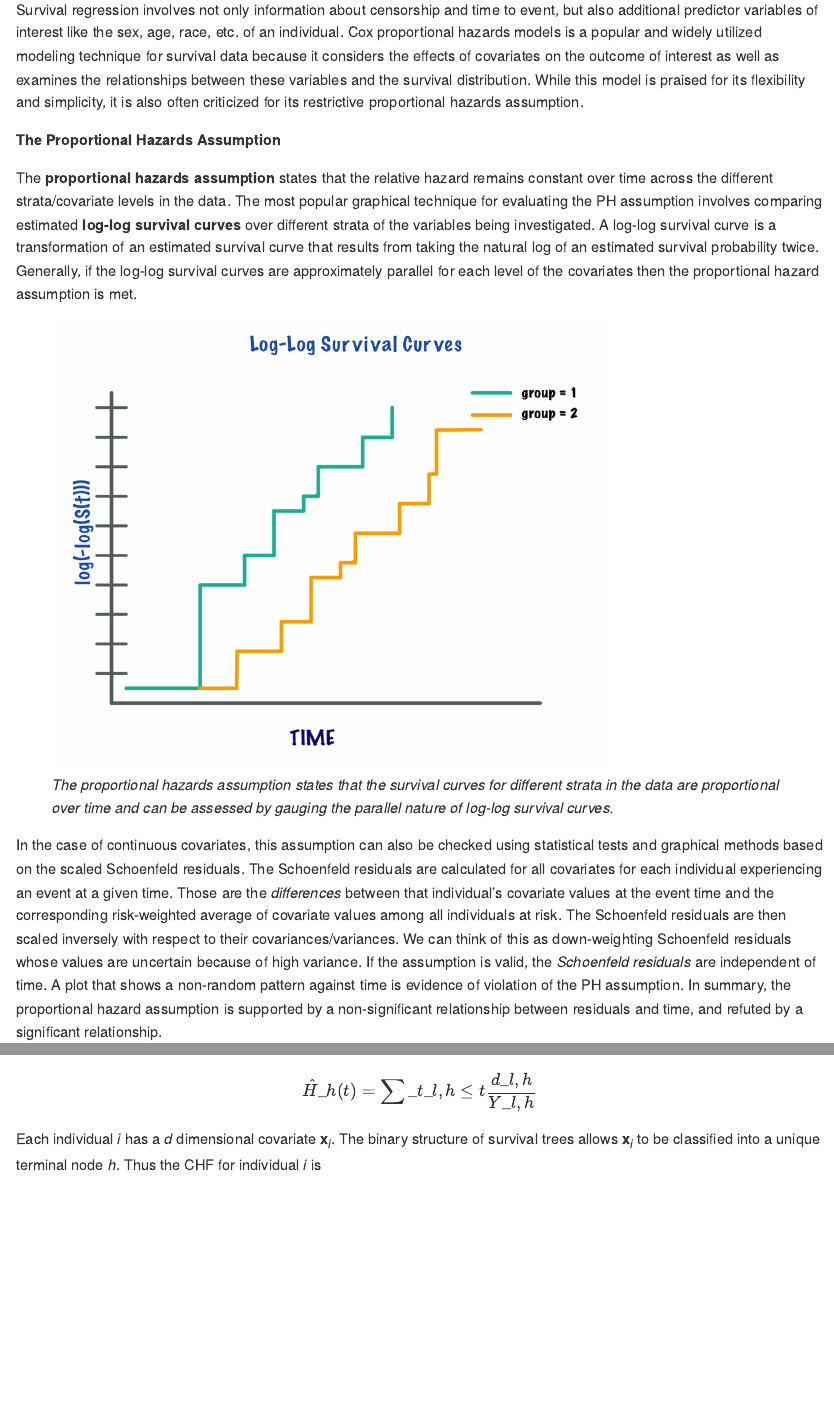
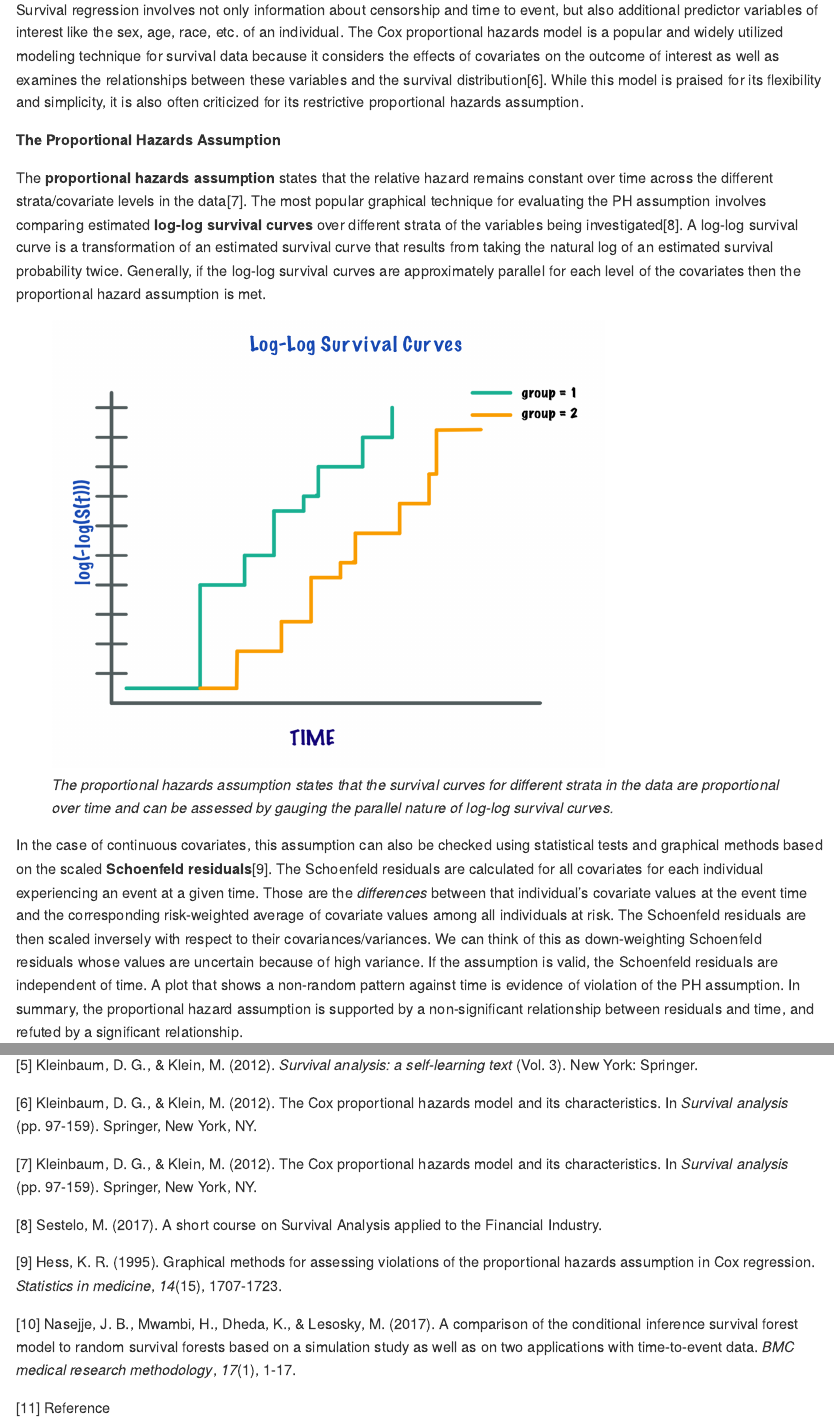
Before and after one commit to opleary/PHP2650Project, an R Markdown document (index.Rmd): the page in a window 1100 px wide, from 1650 px down, and a second part further down, joined at a grey line. Rendered offline with R 4.5, knitr and Pandoc, with nearby package versions; some code elsewhere in the file could not run offline.

Commit message:
more references

```diff
--- a/index.Rmd
+++ b/index.Rmd
@@ -84,12 +84,18 @@
 
 Both survival functions and hazard functions are alternatives to probability density functions and are better suited for survival data.
 
-Survival regression involves not only information about censorship and time to event, but also additional predictor variables of interest like the sex, age, race, etc. of an individual. Cox proportional hazards models is a popular and widely utilized modeling technique for survival data because it considers the effects of covariates on the outcome of interest as well as examines the relationships between these variables and the survival distribution. While this model is praised for its flexibility and simplicity, it is also often criticized for its restrictive proportional hazards assumption.
+Survival regression involves not only information about censorship and time to event, but also additional predictor variables of interest like the sex, age, race, etc. of an individual. The Cox proportional hazards model is a popular and widely utilized modeling technique for survival data because it considers the effects of covariates on the outcome of interest as well as examines the relationships between these variables and the survival distribution[^6]. While this model is praised for its flexibility and simplicity, it is also often criticized for its restrictive proportional hazards assumption.
+
+[^6]: Kleinbaum, D. G., & Klein, M. (2012). The Cox proportional hazards model and its characteristics. In *Survival analysis* (pp. 97-159). Springer, New York, NY.
 
 **The Proportional Hazards Assumption**
 
-The **proportional hazards assumption** states that the relative hazard remains constant over time across the different strata/covariate levels in the data. The most popular graphical technique for evaluating the PH assumption involves comparing estimated **log-log survival curves** over different strata of the variables being investigated. A log-log survival curve is a transformation of an estimated survival curve that results from taking the natural log of an estimated survival probability twice. Generally, if the log-log survival curves are approximately parallel for each level of the covariates then the proportional hazard assumption is met.
+The **proportional hazards assumption** states that the relative hazard remains constant over time across the different strata/covariate levels in the data[^7]. The most popular graphical technique for evaluating the PH assumption involves comparing estimated **log-log survival curves** over different strata of the variables being investigated[^8]. A log-log survival curve is a transformation of an estimated survival curve that results from taking the natural log of an estimated survival probability twice. Generally, if the log-log survival curves are approximately parallel for each level of the covariates then the proportional hazard assumption is met.
+
+[^7]: Kleinbaum, D. G., & Klein, M. (2012). The Cox proportional hazards model and its characteristics. In *Survival analysis* (pp. 97-159). Springer, New York, NY.
+
+[^8]: Sestelo, M. (2017). A short course on Survival Analysis applied to the Financial Industry.
 
 ![*The proportional hazards assumption states that the survival curves for different strata in the data are proportional over time and can be assessed by gauging the parallel nature of log-log survival curves.*](img/PH_assumption_good.png){width="608"}
 
-In the case of continuous covariates, this assumption can also be checked using statistical tests and graphical methods based on the scaled Schoenfeld residuals. The Schoenfeld residuals are calculated for all covariates for each individual experiencing an event at a given time. Those are the *differences* between that individual's covariate values at the event time and the corresponding risk-weighted average of covariate values among all individuals at risk. The Schoenfeld residuals are then scaled inversely with respect to their covariances/variances. We can think of this as down-weighting Schoenfeld residuals whose values are uncertain because of high variance. If the assumption is valid, the *Schoenfeld residuals* are independent of time. A plot that shows a non-random pattern against time is evidence of violation of the PH assumption. In summary, the proportional hazard assumption is supported by a non-significant relationship between residuals and time, and refuted by a significant relationship.
+In the case of continuous covariates, this assumption can also be checked using statistical tests and graphical methods based on the scaled **Schoenfeld residuals**[^9]. The Schoenfeld residuals are calculated for all covariates for each individual experiencing an event at a given time. Those are the *differences* between that individual's covariate values at the event time and the corresponding risk-weighted average of covariate values among all individuals at risk. The Schoenfeld residuals are then scaled inversely with respect to their covariances/variances. We can think of this as down-weighting Schoenfeld residuals whose values are uncertain because of high variance. If the assumption is valid, the Schoenfeld residuals are independent of time. A plot that shows a non-random pattern against time is evidence of violation of the PH assumption. In summary, the proportional hazard assumption is supported by a non-significant relationship between residuals and time, and refuted by a significant relationship.
```
Also changed, not shown: index.Rmd (11 more changed lines).
